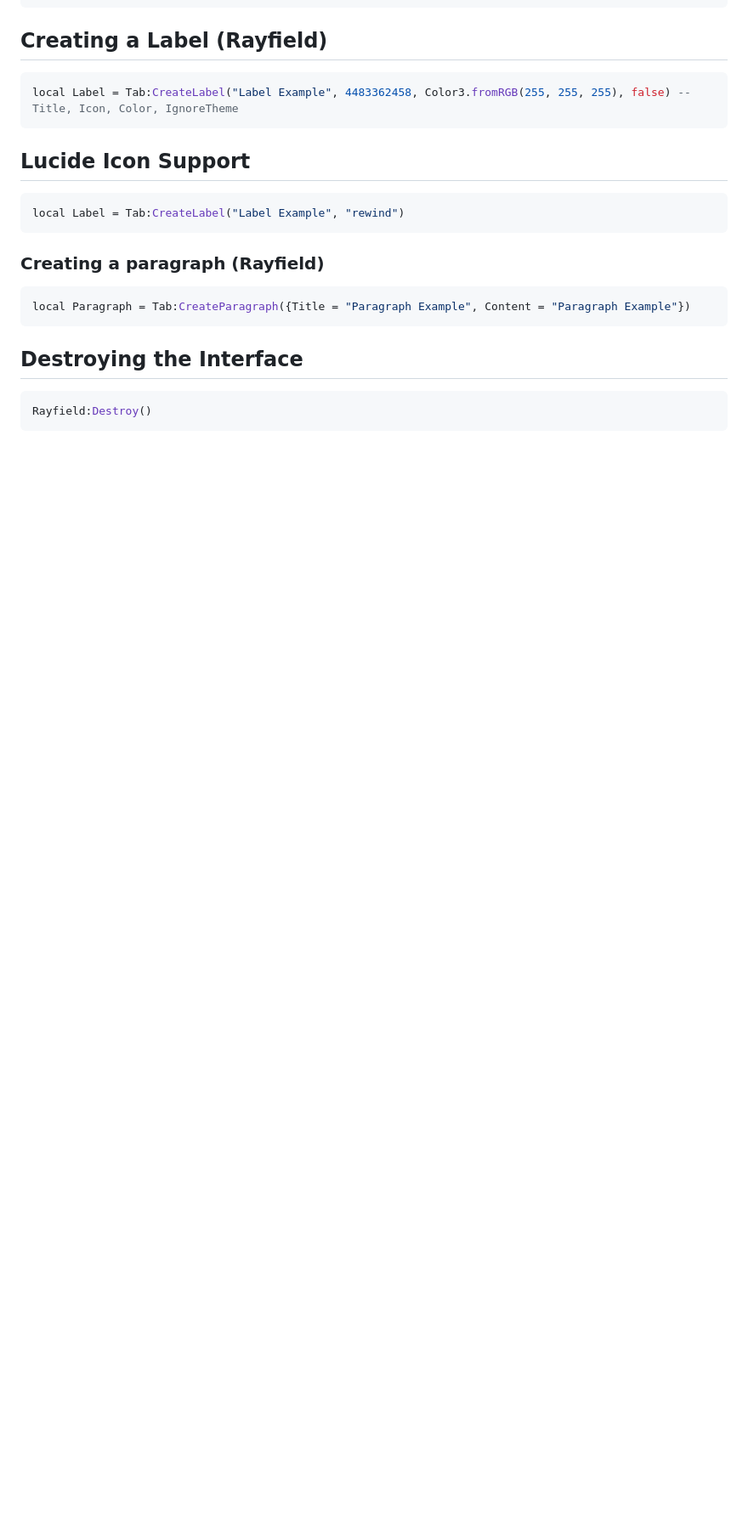
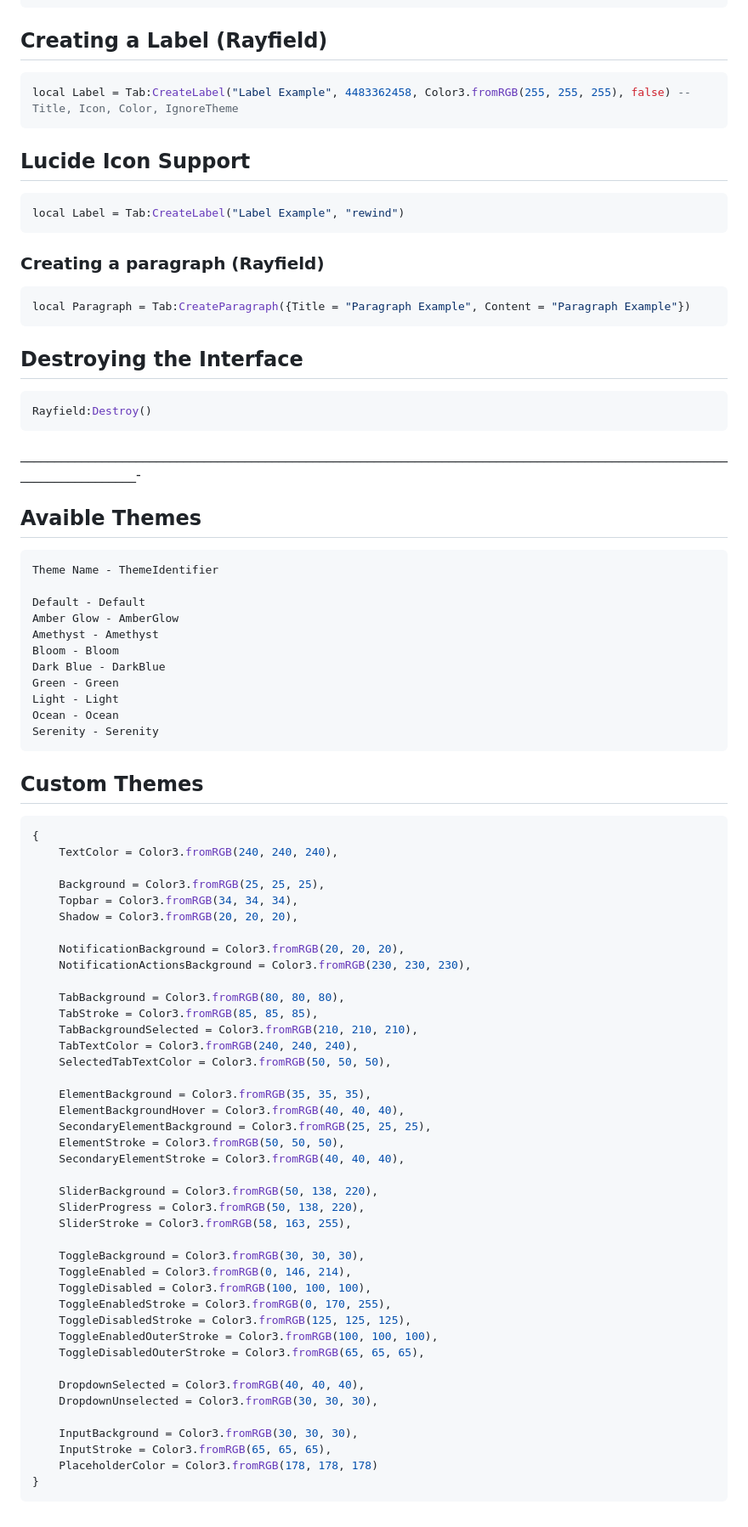
Before and after one commit to UnfairLTD/Xploits, a Markdown page: RayfieldDocumentation.md, the part around the change. Shown: that part at 85% size. Drawn GitHub-style; blank space fills up the shorter version.

Commit message:
Documenatiton

````diff
--- a/RayfieldDocumentation.md
+++ b/RayfieldDocumentation.md
@@ -200,3 +200,65 @@ local Paragraph = Tab:CreateParagraph({Title = "Paragraph Example", Content = "P
 ```lua
 Rayfield:Destroy()
 ```
+
+_________________________________________________________________________________________________________________________-
+
+## Avaible Themes
+```lua
+Theme Name - ThemeIdentifier
+
+Default - Default
+Amber Glow - AmberGlow
+Amethyst - Amethyst
+Bloom - Bloom
+Dark Blue - DarkBlue
+Green - Green
+Light - Light
+Ocean - Ocean
+Serenity - Serenity
+```
+
+## Custom Themes
+```lua
+{
+    TextColor = Color3.fromRGB(240, 240, 240),
+
+    Background = Color3.fromRGB(25, 25, 25),
+    Topbar = Color3.fromRGB(34, 34, 34),
+    Shadow = Color3.fromRGB(20, 20, 20),
+
+    NotificationBackground = Color3.fromRGB(20, 20, 20),
+    NotificationActionsBackground = Color3.fromRGB(230, 230, 230),
+
+    TabBackground = Color3.fromRGB(80, 80, 80),
+    TabStroke = Color3.fromRGB(85, 85, 85),
+    TabBackgroundSelected = Color3.fromRGB(210, 210, 210),
+    TabTextColor = Color3.fromRGB(240, 240, 240),
+    SelectedTabTextColor = Color3.fromRGB(50, 50, 50),
+
+    ElementBackground = Color3.fromRGB(35, 35, 35),
+    ElementBackgroundHover = Color3.fromRGB(40, 40, 40),
+    SecondaryElementBackground = Color3.fromRGB(25, 25, 25),
+    ElementStroke = Color3.fromRGB(50, 50, 50),
+    SecondaryElementStroke = Color3.fromRGB(40, 40, 40),
+
+    SliderBackground = Color3.fromRGB(50, 138, 220),
+    SliderProgress = Color3.fromRGB(50, 138, 220),
+    SliderStroke = Color3.fromRGB(58, 163, 255),
+
+    ToggleBackground = Color3.fromRGB(30, 30, 30),
+    ToggleEnabled = Color3.fromRGB(0, 146, 214),
+    ToggleDisabled = Color3.fromRGB(100, 100, 100),
+    ToggleEnabledStroke = Color3.fromRGB(0, 170, 255),
+    ToggleDisabledStroke = Color3.fromRGB(125, 125, 125),
+    ToggleEnabledOuterStroke = Color3.fromRGB(100, 100, 100),
+    ToggleDisabledOuterStroke = Color3.fromRGB(65, 65, 65),
+
+    DropdownSelected = Color3.fromRGB(40, 40, 40),
+    DropdownUnselected = Color3.fromRGB(30, 30, 30),
+
+    InputBackground = Color3.fromRGB(30, 30, 30),
+    InputStroke = Color3.fromRGB(65, 65, 65),
+    PlaceholderColor = Color3.fromRGB(178, 178, 178)
+}
+```
````
